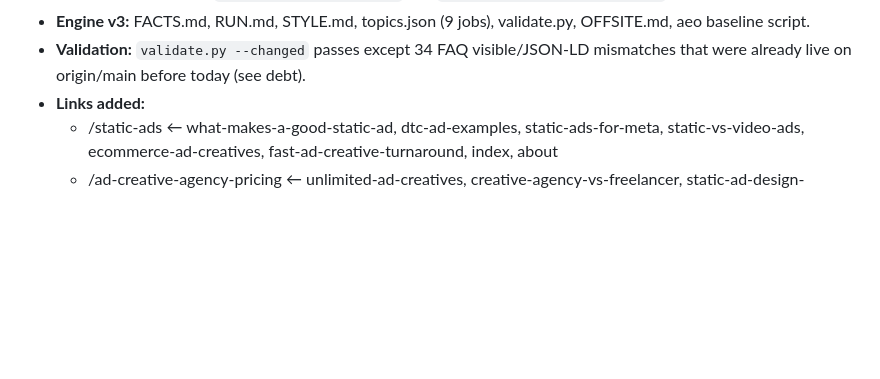
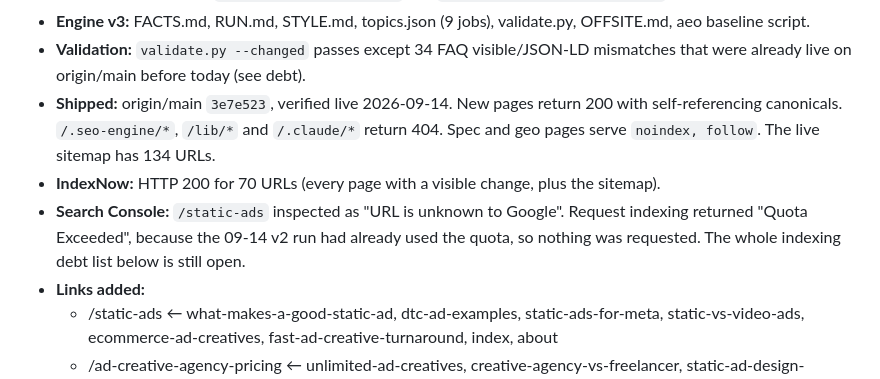
Before and after one commit to Abhichawla99/100creatives, a Markdown page: .seo-engine/LEDGER.md, the part around the change. GitHub-like rendering; blank space fills up the shorter version.

Commit message:
Ledger: log live verification, IndexNow and Search Console quota result for run 0
Co-Authored-By: Claude Opus 5 <noreply@anthropic.com>

```diff
--- a/.seo-engine/LEDGER.md
+++ b/.seo-engine/LEDGER.md
@@ -55,6 +55,9 @@ Short log of every v3 run. Read all of it at the start of each run (RUN.md Step
   - Accuracy fixes on `/ecommerce-ad-creatives` and `/fast-ad-creative-turnaround`
 - **Engine v3:** FACTS.md, RUN.md, STYLE.md, topics.json (9 jobs), validate.py, OFFSITE.md, aeo baseline script.
 - **Validation:** `validate.py --changed` passes except 34 FAQ visible/JSON-LD mismatches that were already live on origin/main before today (see debt).
+- **Shipped:** origin/main `3e7e523`, verified live 2026-09-14. New pages return 200 with self-referencing canonicals. `/.seo-engine/*`, `/lib/*` and `/.claude/*` return 404. Spec and geo pages serve `noindex, follow`. The live sitemap has 134 URLs.
+- **IndexNow:** HTTP 200 for 70 URLs (every page with a visible change, plus the sitemap).
+- **Search Console:** `/static-ads` inspected as "URL is unknown to Google". Request indexing returned "Quota Exceeded", because the 09-14 v2 run had already used the quota, so nothing was requested. The whole indexing debt list below is still open.
 - **Links added:**
   - /static-ads ← what-makes-a-good-static-ad, dtc-ad-examples, static-ads-for-meta, static-vs-video-ads, ecommerce-ad-creatives, fast-ad-creative-turnaround, index, about
   - /ad-creative-agency-pricing ← unlimited-ad-creatives, creative-agency-vs-freelancer, static-ad-design-service, static-ads-for-meta, pricing, faq, about, index
```
